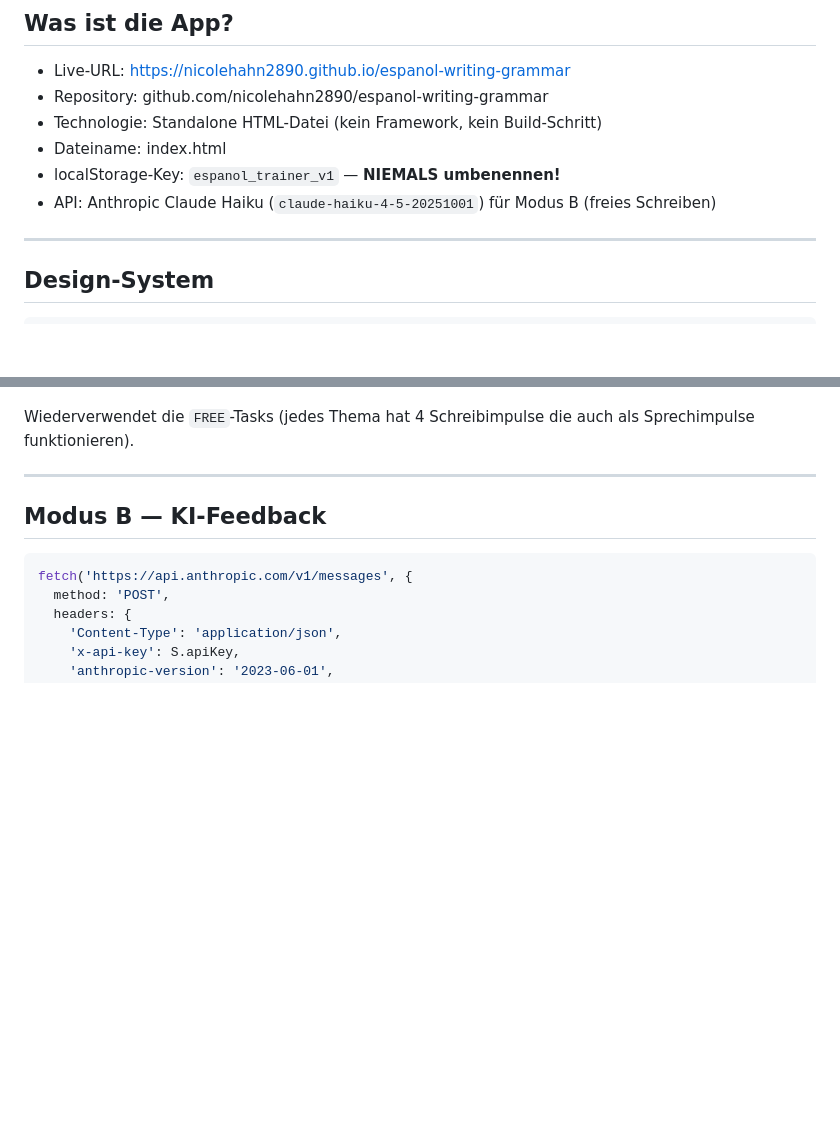
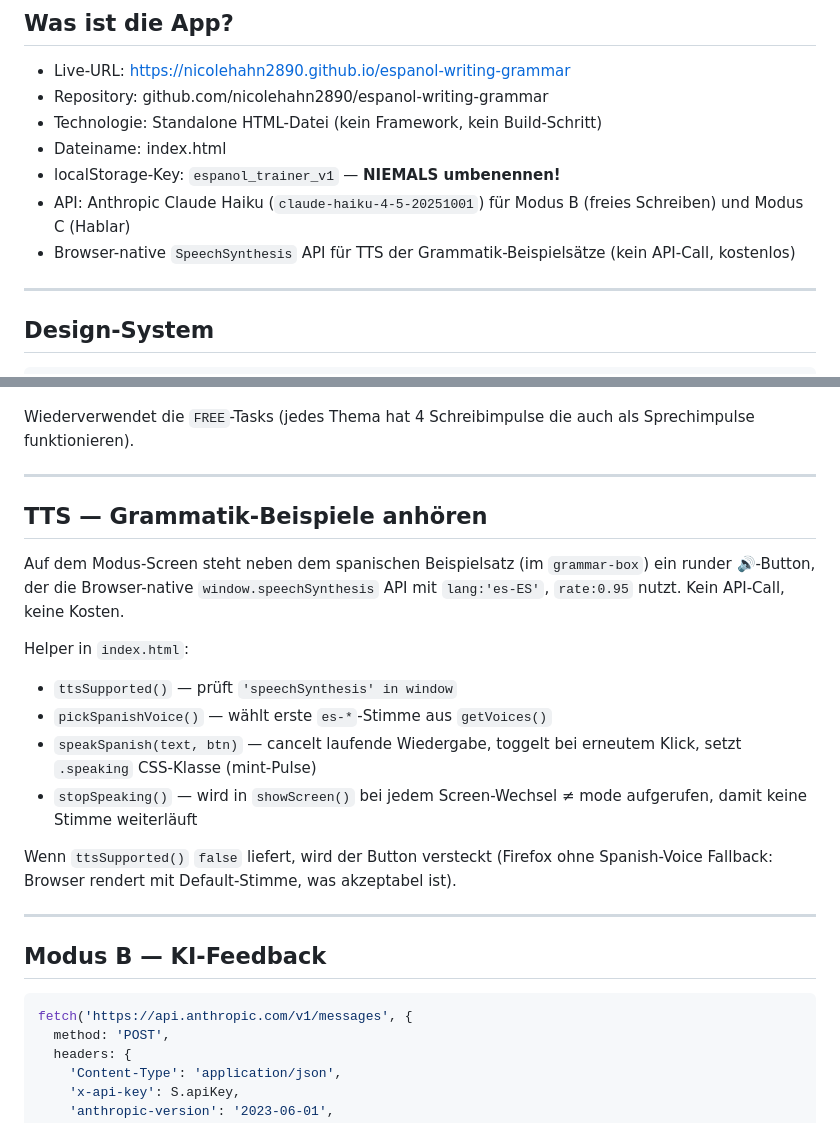
Before and after one commit to nicolehahn2890/espanol-writing-grammar, a Markdown page: SPANISH-TRAINER-SKILL.md, 2 parts joined by grey strips. Rendered like a GitHub page; blank space fills up the shorter version.

````diff
--- a/SPANISH-TRAINER-SKILL.md
+++ b/SPANISH-TRAINER-SKILL.md
@@ -26,7 +26,8 @@ Spanisch-Level: C1
 - Technologie: Standalone HTML-Datei (kein Framework, kein Build-Schritt)
 - Dateiname: index.html
 - localStorage-Key: `espanol_trainer_v1` — **NIEMALS umbenennen!**
-- API: Anthropic Claude Haiku (`claude-haiku-4-5-20251001`) für Modus B (freies Schreiben)
+- API: Anthropic Claude Haiku (`claude-haiku-4-5-20251001`) für Modus B (freies Schreiben) und Modus C (Hablar)
+- Browser-native `SpeechSynthesis` API für TTS der Grammatik-Beispielsätze (kein API-Call, kostenlos)
 
 ---
 
@@ -214,6 +242,20 @@ Wiederverwendet die `FREE`-Tasks (jedes Thema hat 4 Schreibimpulse die auch als
 
 ---
 
+## TTS — Grammatik-Beispiele anhören
+
+Auf dem Modus-Screen steht neben dem spanischen Beispielsatz (im `grammar-box`) ein runder 🔊-Button, der die Browser-native `window.speechSynthesis` API mit `lang:'es-ES'`, `rate:0.95` nutzt. Kein API-Call, keine Kosten.
+
+Helper in `index.html`:
+- `ttsSupported()` — prüft `'speechSynthesis' in window`
+- `pickSpanishVoice()` — wählt erste `es-*`-Stimme aus `getVoices()`
+- `speakSpanish(text, btn)` — cancelt laufende Wiedergabe, toggelt bei erneutem Klick, setzt `.speaking` CSS-Klasse (mint-Pulse)
+- `stopSpeaking()` — wird in `showScreen()` bei jedem Screen-Wechsel ≠ mode aufgerufen, damit keine Stimme weiterläuft
+
+Wenn `ttsSupported()` `false` liefert, wird der Button versteckt (Firefox ohne Spanish-Voice Fallback: Browser rendert mit Default-Stimme, was akzeptabel ist).
+
+---
+
 ## Modus B — KI-Feedback
 
 ```javascript
````
Also changed, not shown: other parts of SPANISH-TRAINER-SKILL.md (+33 -3 lines).
